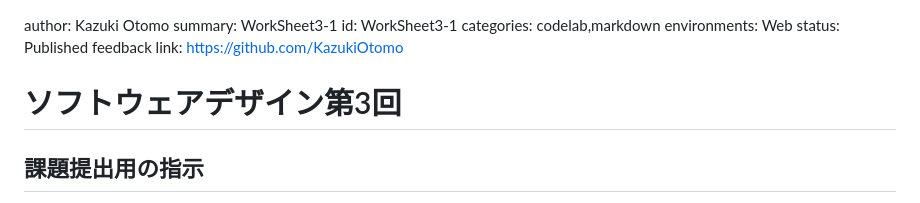
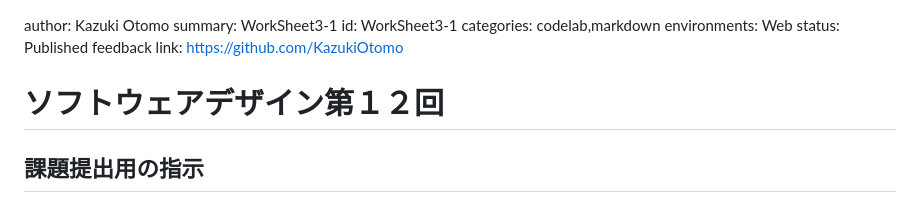
Before and after one commit to KazukiOtomo/Claat, a Markdown page: worksheet3-1.md, the part around the change. Rendered like a GitHub page.

```diff
--- a/worksheet3-1.md
+++ b/worksheet3-1.md
@@ -6,7 +6,7 @@ environments: Web
 status: Published
 feedback link: https://github.com/KazukiOtomo
 
-# ソフトウェアデザイン第3回
+# ソフトウェアデザイン第１２回
 
 
 
```
Also changed, not shown: WorkSheet5-1/img/8dc7ca48973a8a28.png (added), WorkSheet5-1/img/bbd1088ff986a800.png (added), png/msjkbsd.png (added), png/uhbfenjng.png (added), 4 other files.
